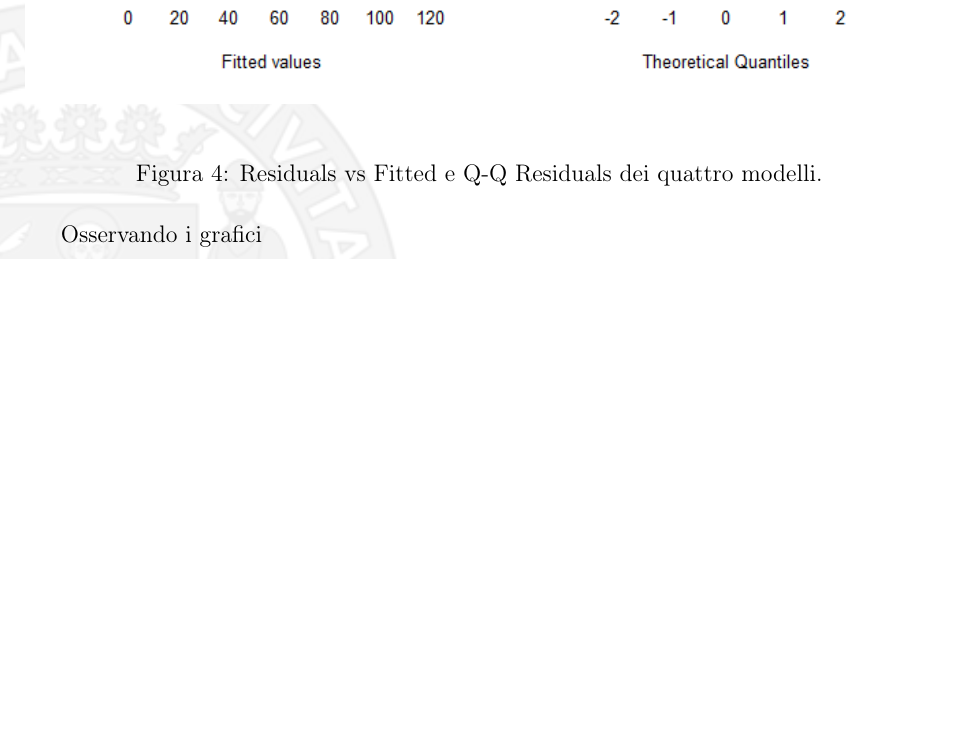
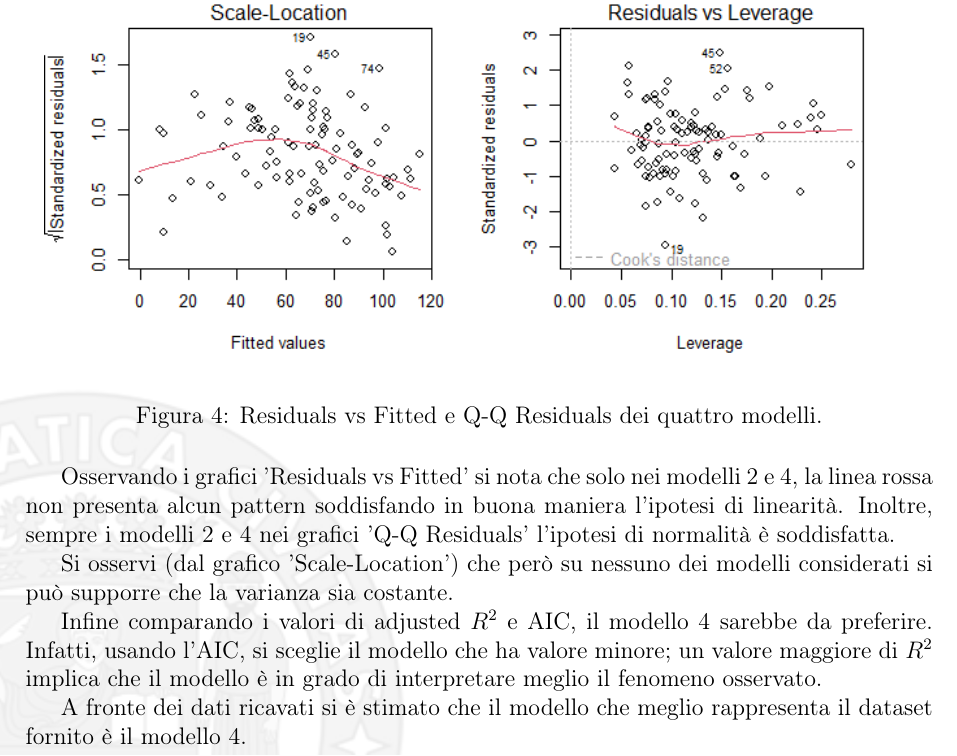
Before and after one commit to francescopeluso/AppliedStatistics-Project, a LaTeX document (latex/relazione.tex, which reads latex/SceltaModello.tex): part of page 14 of 14 before the commit and part of page 16 of 16 after it, cut so that both start at the same text, the shorter picture padded with empty space. Compiled offline with pdfLaTeX.

Commit message:
scelta del modello

```diff
--- a/latex/SceltaModello.tex
+++ b/latex/SceltaModello.tex
@@ -35,8 +32,14 @@ Di seguito vengono mostrati i grafici diagnostici ottenuti sui quattro modelli.
 \end{figure}
 \begin{figure}[H]
 	\centering
-	\includegraphics[width=1\linewidth]{../graphs/diagnostica/diagnostica_stepwise_iterations}
+	\includegraphics[width=0.95\linewidth]{../graphs/diagnostica/diagnostica_stepwise_iterations}
 	\label{fig:diagnosticaridotto}
 	\caption{Residuals vs Fitted e Q-Q Residuals dei quattro modelli.}
 \end{figure}
-Osservando i grafici
+Osservando i grafici 'Residuals vs Fitted' si nota che solo nei modelli 2 e 4, la linea rossa non presenta alcun pattern soddisfando in buona maniera l'ipotesi di linearità. Inoltre, sempre i modelli 2 e 4 nei grafici 'Q-Q Residuals' l'ipotesi di normalità è soddisfatta.
+
+Si osservi (dal grafico 'Scale-Location') che però su nessuno dei modelli considerati si può supporre che la varianza sia costante.
+
+Infine comparando i valori di adjusted $R^2$ e AIC, il modello 4 sarebbe da preferire. Infatti, usando l'AIC, si sceglie il modello che ha valore minore; un valore maggiore di $R^2$ implica che il modello è in grado di interpretare meglio il fenomeno osservato.
+
+A fronte dei dati ricavati si è stimato che il modello che meglio rappresenta il dataset fornito è il modello 4.
```
Also changed, not shown: diagLin2.pdf, diagLin3.pdf, diagLin4.pdf, diagLin5.pdf, diagLin6.pdf (added), graphs/diagnostica/diagnostica_quadrato.png, graphs/diagnostica/diagnostica_ridotto.png, graphs/diagnostica/diagnostica_stepwise.png, graphs/diagnostica/diagnostica_stepwise_iterations.png, latex/relazione.pdf, latex/SceltaModello.tex (9 more changed lines), 4 other files.
